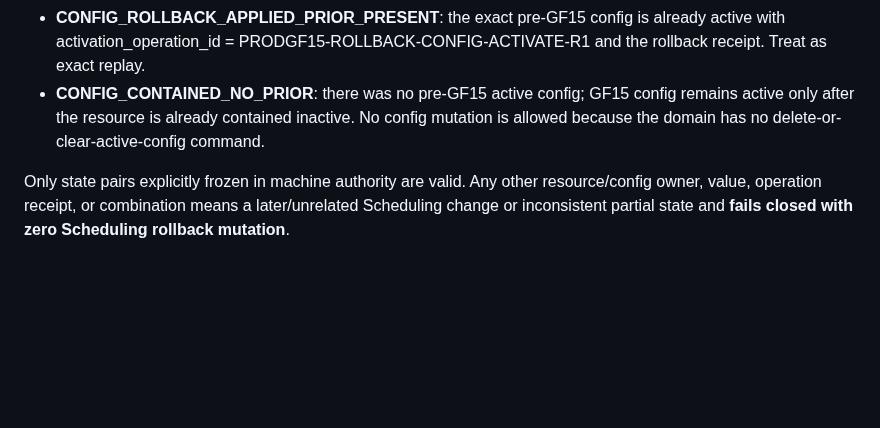
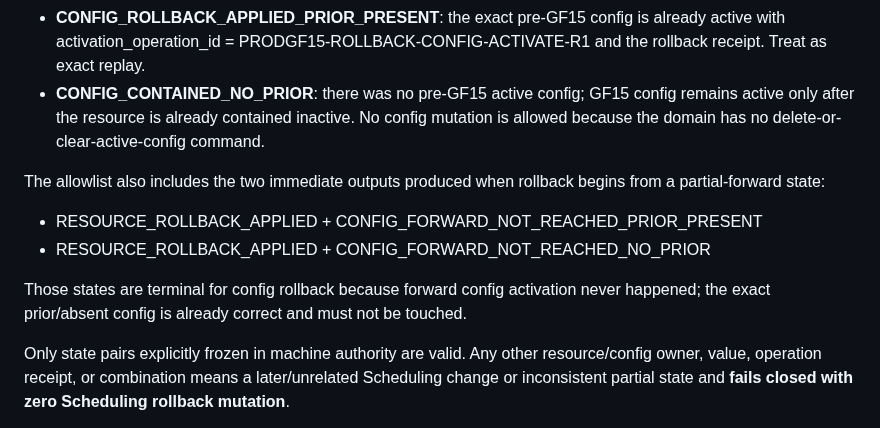
Before and after one commit to JENN2046/jenn-shooting-operations, a Markdown page: docs/acceptance/PROD-GF-15_KIOSK_ACCEPTANCE_SCHEDULE_PREP_R1.md, the part around the change. Drawn GitHub-style; blank space fills up the shorter version.

Commit message:
PROD-GF-15: admit post-containment partial-forward states

```diff
--- a/docs/acceptance/PROD-GF-15_KIOSK_ACCEPTANCE_SCHEDULE_PREP_R1.md
+++ b/docs/acceptance/PROD-GF-15_KIOSK_ACCEPTANCE_SCHEDULE_PREP_R1.md
@@ -201,6 +201,13 @@ Config states admitted under the same lease:
 - **CONFIG_ROLLBACK_APPLIED_PRIOR_PRESENT**: the exact pre-GF15 config is already active with activation_operation_id = PRODGF15-ROLLBACK-CONFIG-ACTIVATE-R1 and the rollback receipt. Treat as exact replay.
 - **CONFIG_CONTAINED_NO_PRIOR**: there was no pre-GF15 active config; GF15 config remains active only after the resource is already contained inactive. No config mutation is allowed because the domain has no delete-or-clear-active-config command.
 
+The allowlist also includes the two immediate outputs produced when rollback begins from a partial-forward state:
+
+- RESOURCE_ROLLBACK_APPLIED + CONFIG_FORWARD_NOT_REACHED_PRIOR_PRESENT
+- RESOURCE_ROLLBACK_APPLIED + CONFIG_FORWARD_NOT_REACHED_NO_PRIOR
+
+Those states are terminal for config rollback because forward config activation never happened; the exact prior/absent config is already correct and must not be touched.
+
 Only state pairs explicitly frozen in machine authority are valid. Any other resource/config owner, value, operation receipt, or combination means a later/unrelated Scheduling change or inconsistent partial state and **fails closed with zero Scheduling rollback mutation**.
 
 Exact rollback commands:
```
